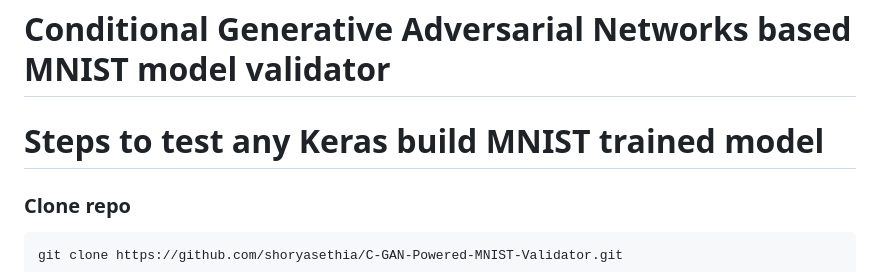
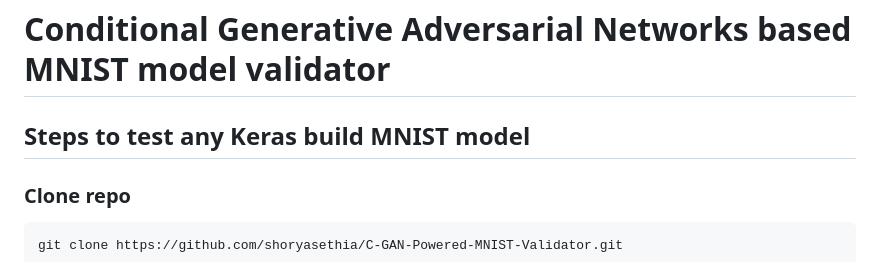
Before and after one commit to shoryasethia/C-GAN-Powered-MNIST-Validator, a Markdown page: README.md, the part around the change. Rendered like a GitHub page.

````diff
--- a/README.md
+++ b/README.md
@@ -1,5 +1,5 @@
 # Conditional Generative Adversarial Networks based MNIST model validator
-# Steps to test any Keras build MNIST trained model
+## Steps to test any Keras build MNIST model
 ### Clone repo
 ```
 git clone https://github.com/shoryasethia/C-GAN-Powered-MNIST-Validator.git
````
